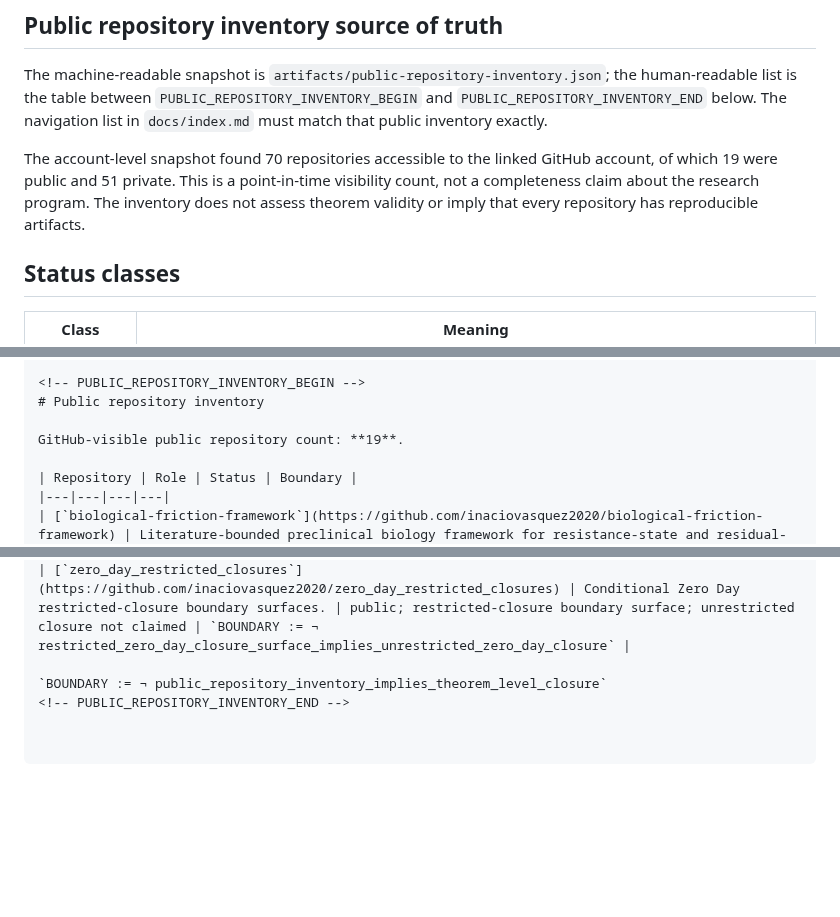
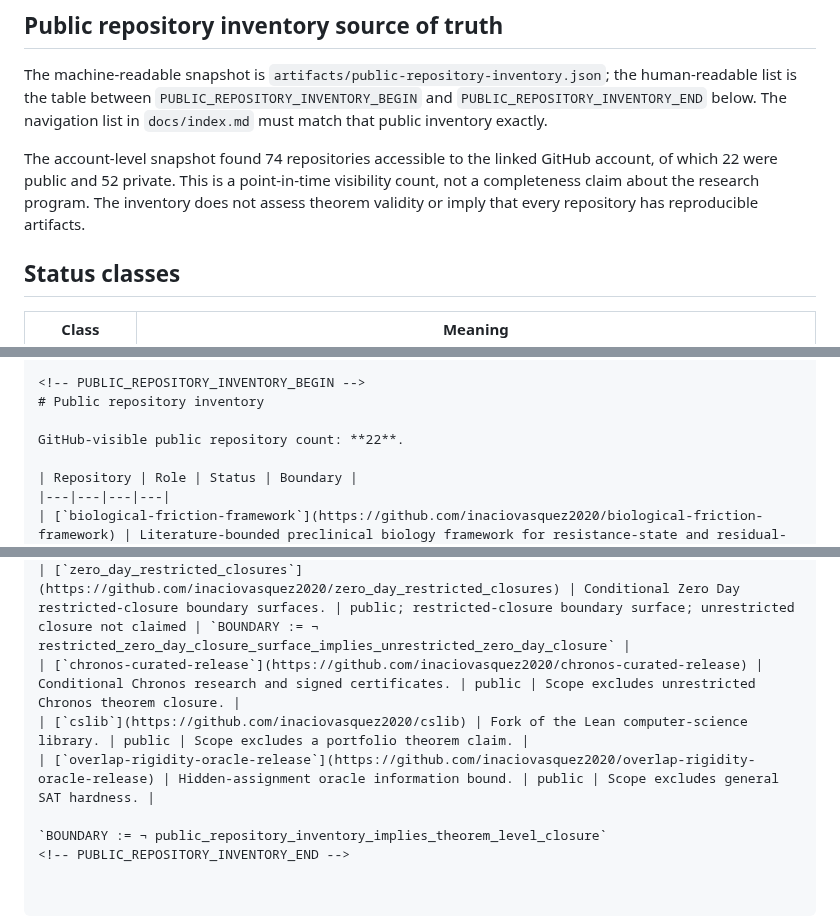
Before and after one commit to inaciovasquez2020/vasquez-index, a Markdown page: README.md, 3 parts joined by grey strips. Drawn GitHub-style; blank space fills up the shorter version.

Commit message:
docs: refresh public repository inventory (README.md)

```diff
--- a/README.md
+++ b/README.md
@@ -51,7 +51,7 @@ URF does not claim theorem-level closure of any major open problem unless the re
 
 The machine-readable snapshot is `artifacts/public-repository-inventory.json`; the human-readable list is the table between `PUBLIC_REPOSITORY_INVENTORY_BEGIN` and `PUBLIC_REPOSITORY_INVENTORY_END` below. The navigation list in `docs/index.md` must match that public inventory exactly.
 
-The account-level snapshot found 70 repositories accessible to the linked GitHub account, of which 19 were public and 51 private. This is a point-in-time visibility count, not a completeness claim about the research program. The inventory does not assess theorem validity or imply that every repository has reproducible artifacts.
+The account-level snapshot found 74 repositories accessible to the linked GitHub account, of which 22 were public and 52 private. This is a point-in-time visibility count, not a completeness claim about the research program. The inventory does not assess theorem validity or imply that every repository has reproducible artifacts.
 
 ## Status classes
 
@@ -136,7 +136,7 @@ Boundary preserved: no UniversalFiberEntropyGap closure, no DepthBridge beyond s
 <!-- PUBLIC_REPOSITORY_INVENTORY_BEGIN -->
 # Public repository inventory
 
-GitHub-visible public repository count: **19**.
+GitHub-visible public repository count: **22**.
 
 | Repository | Role | Status | Boundary |
 |---|---|---|---|
@@ -159,6 +159,9 @@ GitHub-visible public repository count: **19**.
 | [`urf-verifier`](https://github.com/inaciovasquez2020/urf-verifier) | Deterministic verifier for URF certificates, provenance checks, and reproducible validation. | public; verifier infrastructure | `BOUNDARY := ¬ certificate_validation_implies_unstated_mathematical_claims` |
 | [`vasquez-index`](https://github.com/inaciovasquez2020/vasquez-index) | Canonical navigation index for repositories, artifacts, publications, and boundary status. | public; canonical index layer | `BOUNDARY := ¬ index_navigation_implies_repository_theorem_closure` |
 | [`zero_day_restricted_closures`](https://github.com/inaciovasquez2020/zero_day_restricted_closures) | Conditional Zero Day restricted-closure boundary surfaces. | public; restricted-closure boundary surface; unrestricted closure not claimed | `BOUNDARY := ¬ restricted_zero_day_closure_surface_implies_unrestricted_zero_day_closure` |
+| [`chronos-curated-release`](https://github.com/inaciovasquez2020/chronos-curated-release) | Conditional Chronos research and signed certificates. | public | Scope excludes unrestricted Chronos theorem closure. |
+| [`cslib`](https://github.com/inaciovasquez2020/cslib) | Fork of the Lean computer-science library. | public | Scope excludes a portfolio theorem claim. |
+| [`overlap-rigidity-oracle-release`](https://github.com/inaciovasquez2020/overlap-rigidity-oracle-release) | Hidden-assignment oracle information bound. | public | Scope excludes general SAT hardness. |
 
 `BOUNDARY := ¬ public_repository_inventory_implies_theorem_level_closure`
 <!-- PUBLIC_REPOSITORY_INVENTORY_END -->
```
